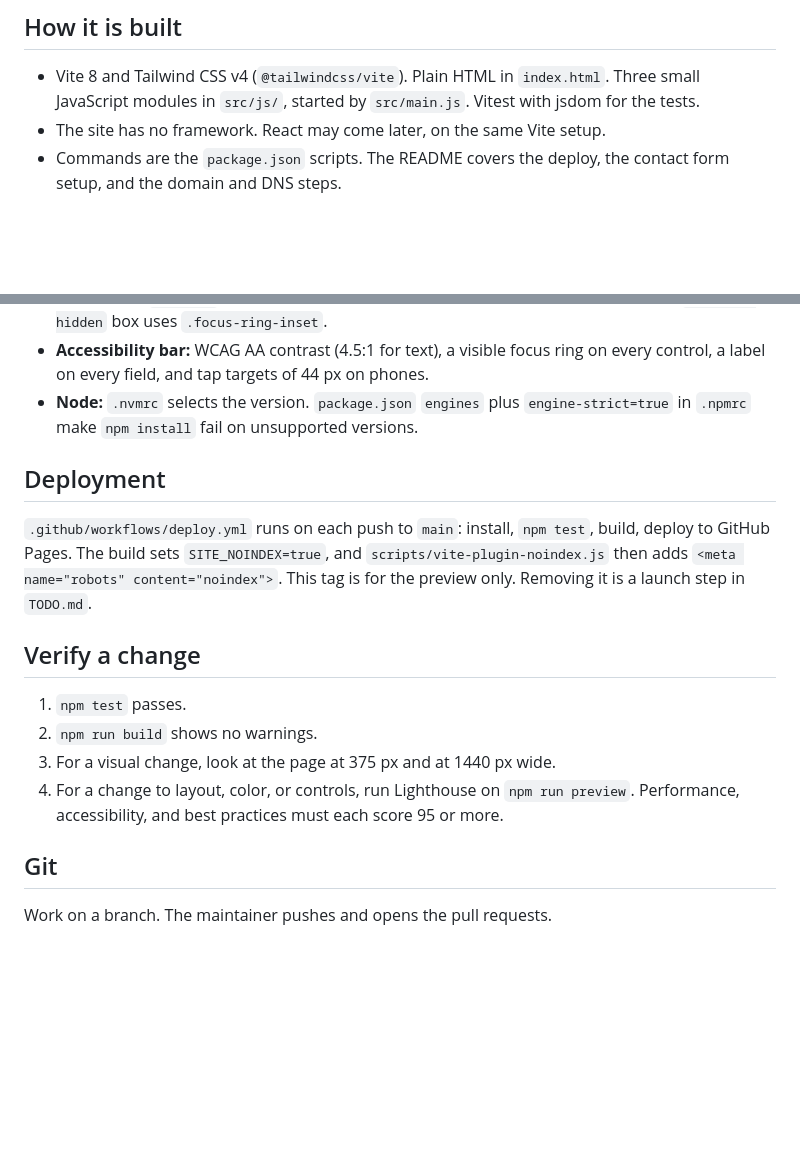
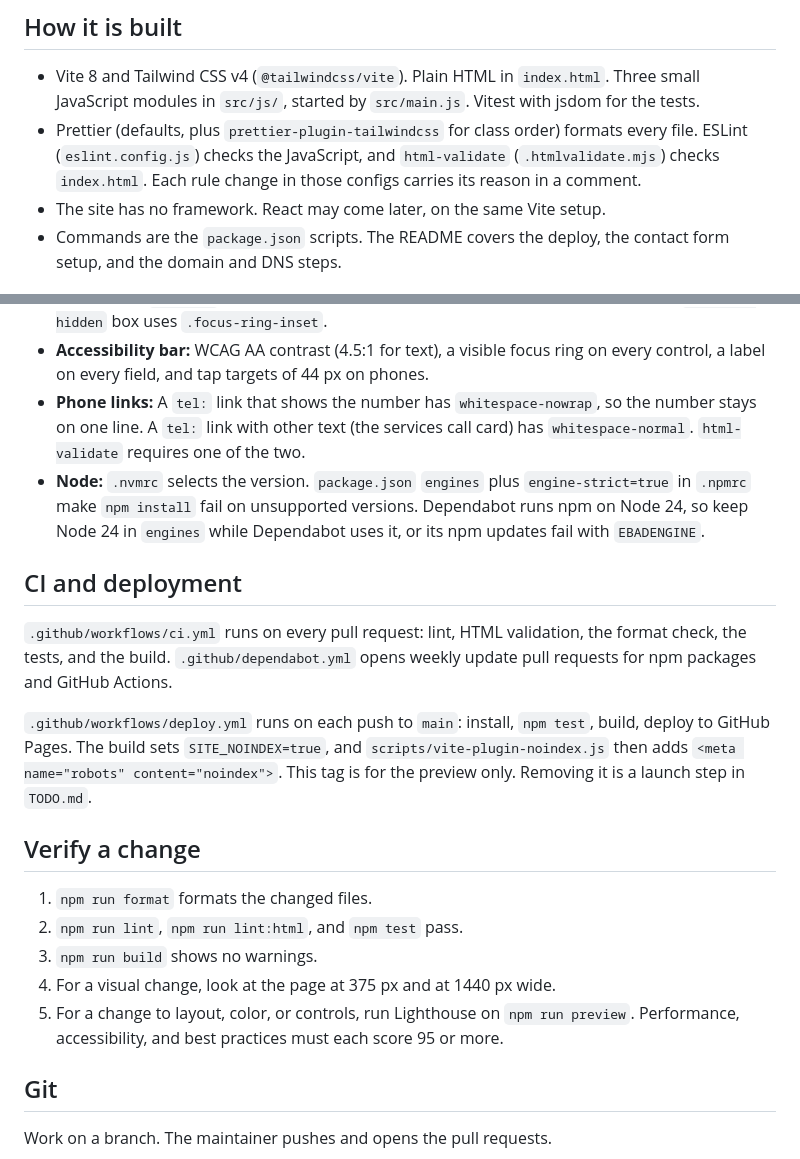
Before and after one commit to Black-Wren-Digital/clear-view-home-inspections, a Markdown page: AGENTS.md, 2 parts joined by grey strips. Rendered like a GitHub page; blank space fills up the shorter version.

```diff
--- a/AGENTS.md
+++ b/AGENTS.md
@@ -11,6 +11,7 @@ The website for Clear View Home Inspections, LLC, a home inspection business in
 ## How it is built
 
 - Vite 8 and Tailwind CSS v4 (`@tailwindcss/vite`). Plain HTML in `index.html`. Three small JavaScript modules in `src/js/`, started by `src/main.js`. Vitest with jsdom for the tests.
+- Prettier (defaults, plus `prettier-plugin-tailwindcss` for class order) formats every file. ESLint (`eslint.config.js`) checks the JavaScript, and `html-validate` (`.htmlvalidate.mjs`) checks `index.html`. Each rule change in those configs carries its reason in a comment.
 - The site has no framework. React may come later, on the same Vite setup.
 - Commands are the `package.json` scripts. The README covers the deploy, the contact form setup, and the domain and DNS steps.
 
@@ -28,18 +29,22 @@ The website for Clear View Home Inspections, LLC, a home inspection business in
 - **Header height is shared.** The header is `h-16` plus a 1 px border. The hero's `min-h-[calc(100svh-4rem-1px)]` and the `scroll-pt-20` on `<html>` depend on it. Change them together.
 - **Focus ring:** The `:focus-visible` rule in `src/main.css` sits outside the Tailwind layers on purpose, so `shadow-*` utilities cannot remove its white halo. An element that fills an `overflow-hidden` box uses `.focus-ring-inset`.
 - **Accessibility bar:** WCAG AA contrast (4.5:1 for text), a visible focus ring on every control, a label on every field, and tap targets of 44 px on phones.
-- **Node:** `.nvmrc` selects the version. `package.json` `engines` plus `engine-strict=true` in `.npmrc` make `npm install` fail on unsupported versions.
+- **Phone links:** A `tel:` link that shows the number has `whitespace-nowrap`, so the number stays on one line. A `tel:` link with other text (the services call card) has `whitespace-normal`. `html-validate` requires one of the two.
+- **Node:** `.nvmrc` selects the version. `package.json` `engines` plus `engine-strict=true` in `.npmrc` make `npm install` fail on unsupported versions. Dependabot runs npm on Node 24, so keep Node 24 in `engines` while Dependabot uses it, or its npm updates fail with `EBADENGINE`.
 
-## Deployment
+## CI and deployment
+
+`.github/workflows/ci.yml` runs on every pull request: lint, HTML validation, the format check, the tests, and the build. `.github/dependabot.yml` opens weekly update pull requests for npm packages and GitHub Actions.
 
 `.github/workflows/deploy.yml` runs on each push to `main`: install, `npm test`, build, deploy to GitHub Pages. The build sets `SITE_NOINDEX=true`, and `scripts/vite-plugin-noindex.js` then adds `<meta name="robots" content="noindex">`. This tag is for the preview only. Removing it is a launch step in `TODO.md`.
 
 ## Verify a change
 
-1. `npm test` passes.
-2. `npm run build` shows no warnings.
-3. For a visual change, look at the page at 375 px and at 1440 px wide.
-4. For a change to layout, color, or controls, run Lighthouse on `npm run preview`. Performance, accessibility, and best practices must each score 95 or more.
+1. `npm run format` formats the changed files.
+2. `npm run lint`, `npm run lint:html`, and `npm test` pass.
+3. `npm run build` shows no warnings.
+4. For a visual change, look at the page at 375 px and at 1440 px wide.
+5. For a change to layout, color, or controls, run Lighthouse on `npm run preview`. Performance, accessibility, and best practices must each score 95 or more.
 
 ## Git
 
```
Also changed, not shown: README.md (+14 -7 lines), TODO.md (+1 -0 lines).
